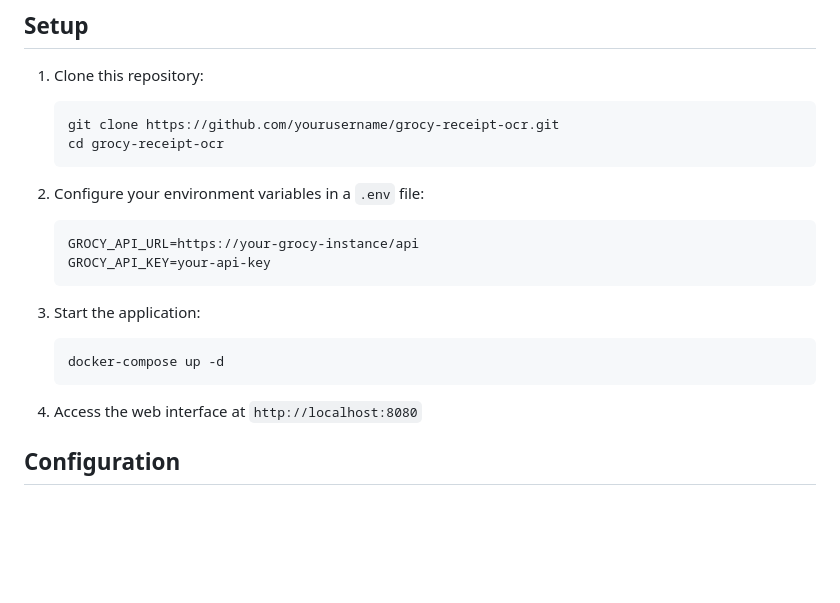
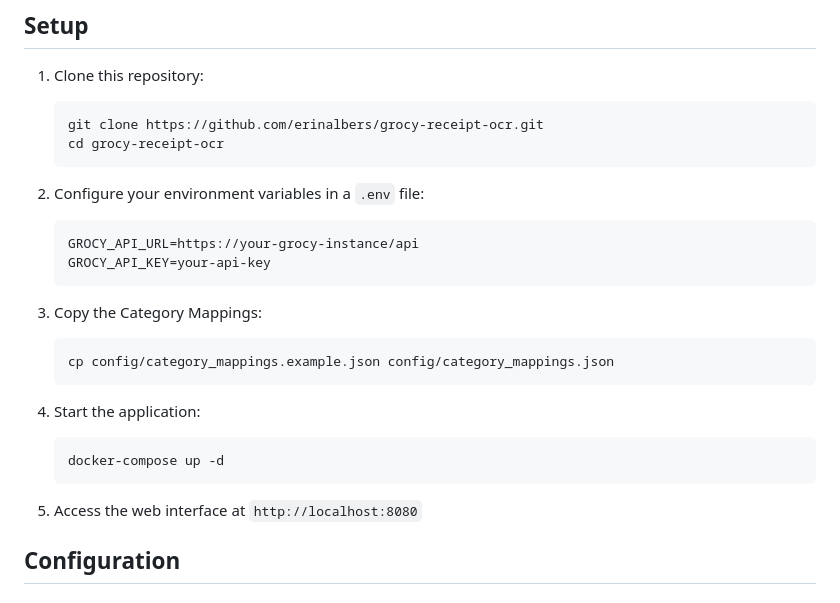
Before and after one commit to erinalbers/grocy-receipt-ocr, a Markdown page: README.md, the part around the change. GitHub-like rendering; blank space fills up the shorter version.

Commit message:
instructions

````diff
--- a/README.md
+++ b/README.md
@@ -33,7 +33,7 @@ A tool to automatically process grocery receipts, extract product information us
 
 1. Clone this repository:
    ```
-   git clone https://github.com/yourusername/grocy-receipt-ocr.git
+   git clone https://github.com/erinalbers/grocy-receipt-ocr.git
    cd grocy-receipt-ocr
    ```
 
@@ -43,12 +43,17 @@ A tool to automatically process grocery receipts, extract product information us
    GROCY_API_KEY=your-api-key
    ```
 
-3. Start the application:
+3. Copy the Category Mappings:
+   ```
+   cp config/category_mappings.example.json config/category_mappings.json
+   ```
+
+4. Start the application:
    ```
    docker-compose up -d
    ```
 
-4. Access the web interface at `http://localhost:8080`
+5. Access the web interface at `http://localhost:8080`
 
 ## Configuration
 
````
